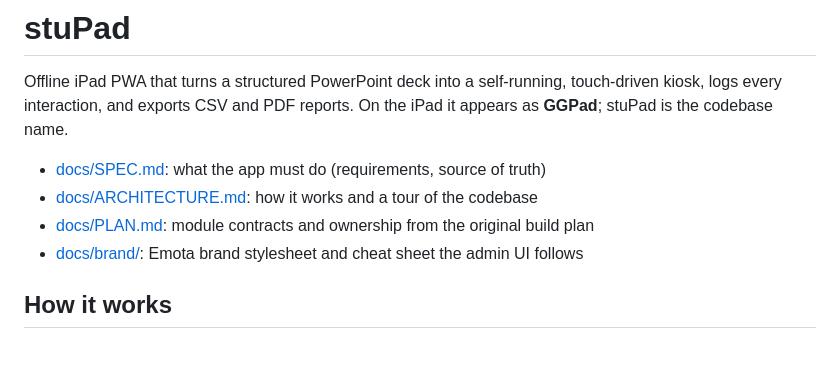
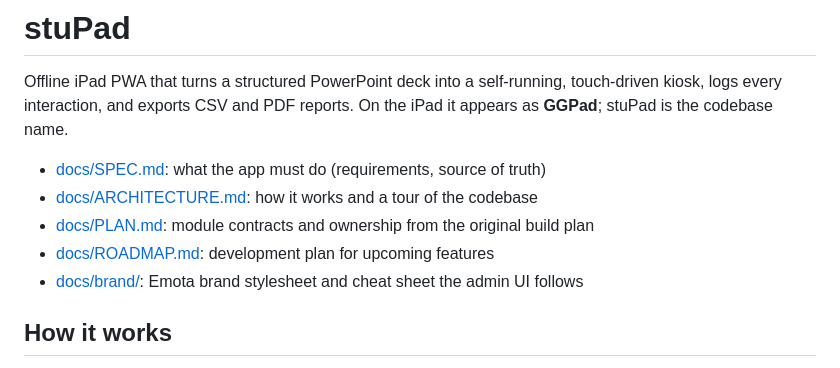
Before and after one commit to grahamlehr/stuPad, a Markdown page: README.md, the part around the change. Drawn GitHub-style.

```diff
--- a/README.md
+++ b/README.md
@@ -5,6 +5,7 @@ Offline iPad PWA that turns a structured PowerPoint deck into a self-running, to
 - [docs/SPEC.md](docs/SPEC.md): what the app must do (requirements, source of truth)
 - [docs/ARCHITECTURE.md](docs/ARCHITECTURE.md): how it works and a tour of the codebase
 - [docs/PLAN.md](docs/PLAN.md): module contracts and ownership from the original build plan
+- [docs/ROADMAP.md](docs/ROADMAP.md): development plan for upcoming features
 - [docs/brand/](docs/brand/): Emota brand stylesheet and cheat sheet the admin UI follows
 
 ## How it works
```
Also changed, not shown: docs/ROADMAP.md (added, +208 -0 lines).
